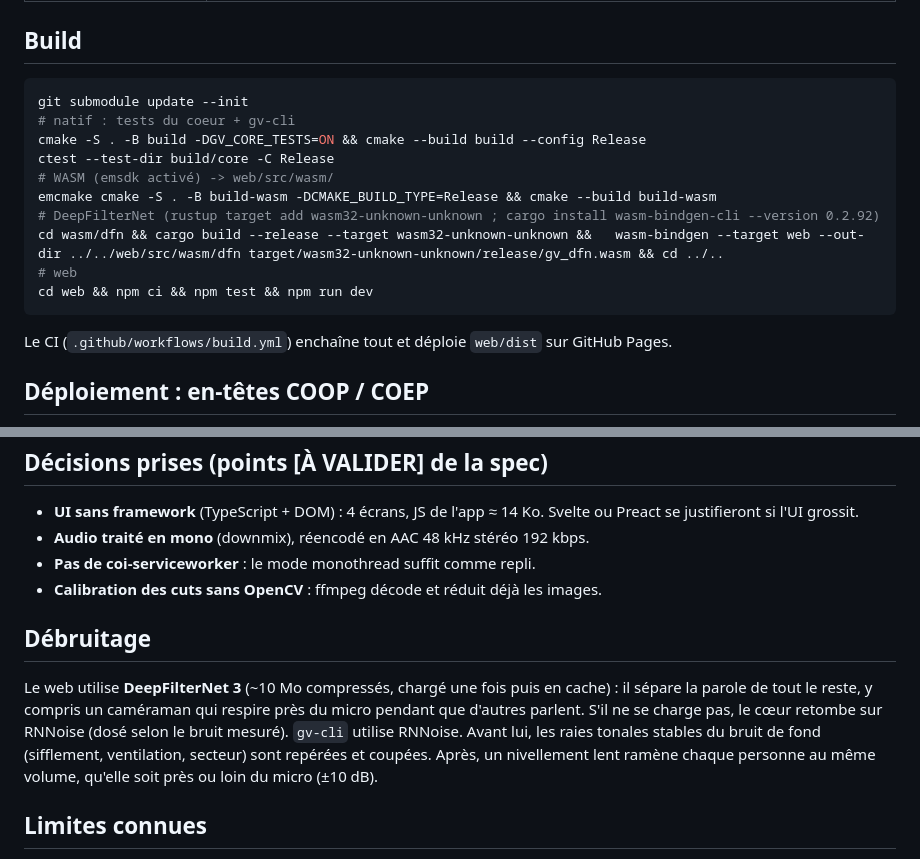
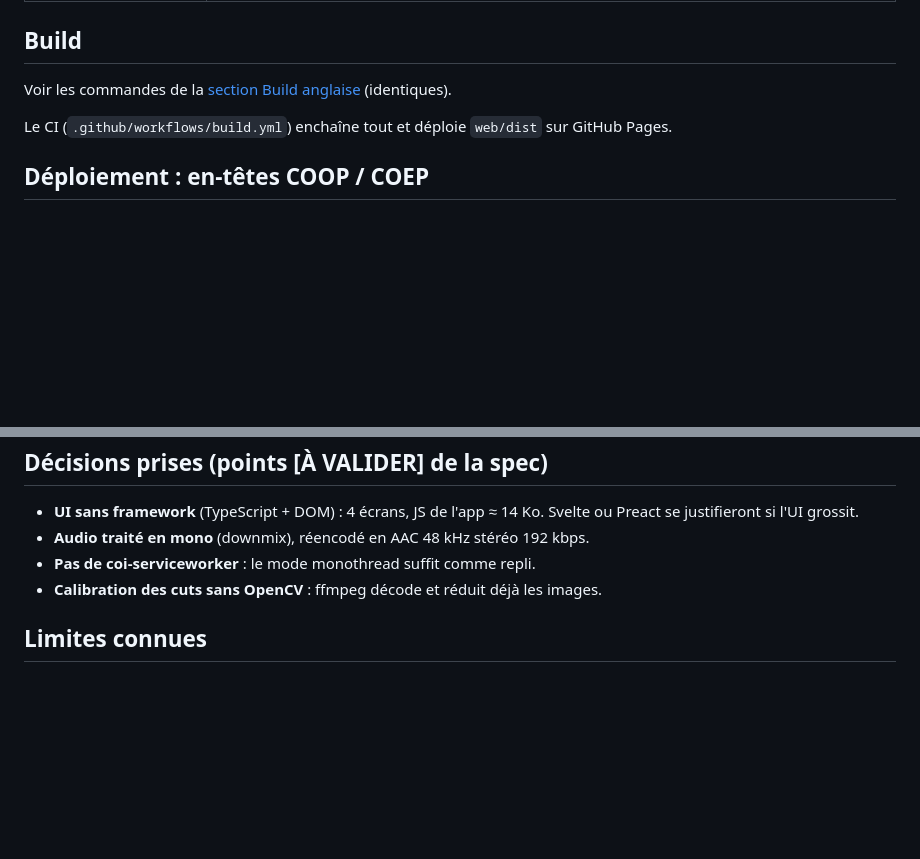
Before and after one commit to Gragarda/gragarda-voice-web, a Markdown page: README.md, 2 parts joined by grey strips. GitHub-like rendering; blank space fills up the shorter version.

````diff
--- a/README.md
+++ b/README.md
@@ -20,18 +128,7 @@ Spécification complète : [SPEC.md](SPEC.md).
 
 ## Build
 
-```sh
-git submodule update --init
-# natif : tests du coeur + gv-cli
-cmake -S . -B build -DGV_CORE_TESTS=ON && cmake --build build --config Release
-ctest --test-dir build/core -C Release
-# WASM (emsdk activé) -> web/src/wasm/
-emcmake cmake -S . -B build-wasm -DCMAKE_BUILD_TYPE=Release && cmake --build build-wasm
-# DeepFilterNet (rustup target add wasm32-unknown-unknown ; cargo install wasm-bindgen-cli --version 0.2.92)
-cd wasm/dfn && cargo build --release --target wasm32-unknown-unknown &&   wasm-bindgen --target web --out-dir ../../web/src/wasm/dfn target/wasm32-unknown-unknown/release/gv_dfn.wasm && cd ../..
-# web
-cd web && npm ci && npm test && npm run dev
-```
+Voir les commandes de la [section Build anglaise](#build) (identiques).
 
 Le CI (`.github/workflows/build.yml`) enchaîne tout et déploie `web/dist` sur GitHub Pages.
 
@@ -55,14 +152,6 @@ Sans ces en-têtes, l'app fonctionne quand même : `crossOriginIsolated` est fau
 - **Pas de coi-serviceworker** : le mode monothread suffit comme repli.
 - **Calibration des cuts sans OpenCV** : ffmpeg décode et réduit déjà les images.
 
-## Débruitage
-
-Le web utilise **DeepFilterNet 3** (~10 Mo compressés, chargé une fois puis en cache) : il sépare la parole de tout le
-reste, y compris un caméraman qui respire près du micro pendant que d'autres parlent. S'il ne se charge pas, le cœur
-retombe sur RNNoise (dosé selon le bruit mesuré). `gv-cli` utilise RNNoise.
-Avant lui, les raies tonales stables du bruit de fond (sifflement, ventilation, secteur) sont repérées et coupées.
-Après, un nivellement lent ramène chaque personne au même volume, qu'elle soit près ou loin du micro (±10 dB).
-
 ## Limites connues
 
 - Détection des plops calibrée sur voix synthétiques + enregistrements freesound (assets DeepFilterNet). Résultats
````
Also changed, not shown: other parts of README.md (+110 -2 lines).
